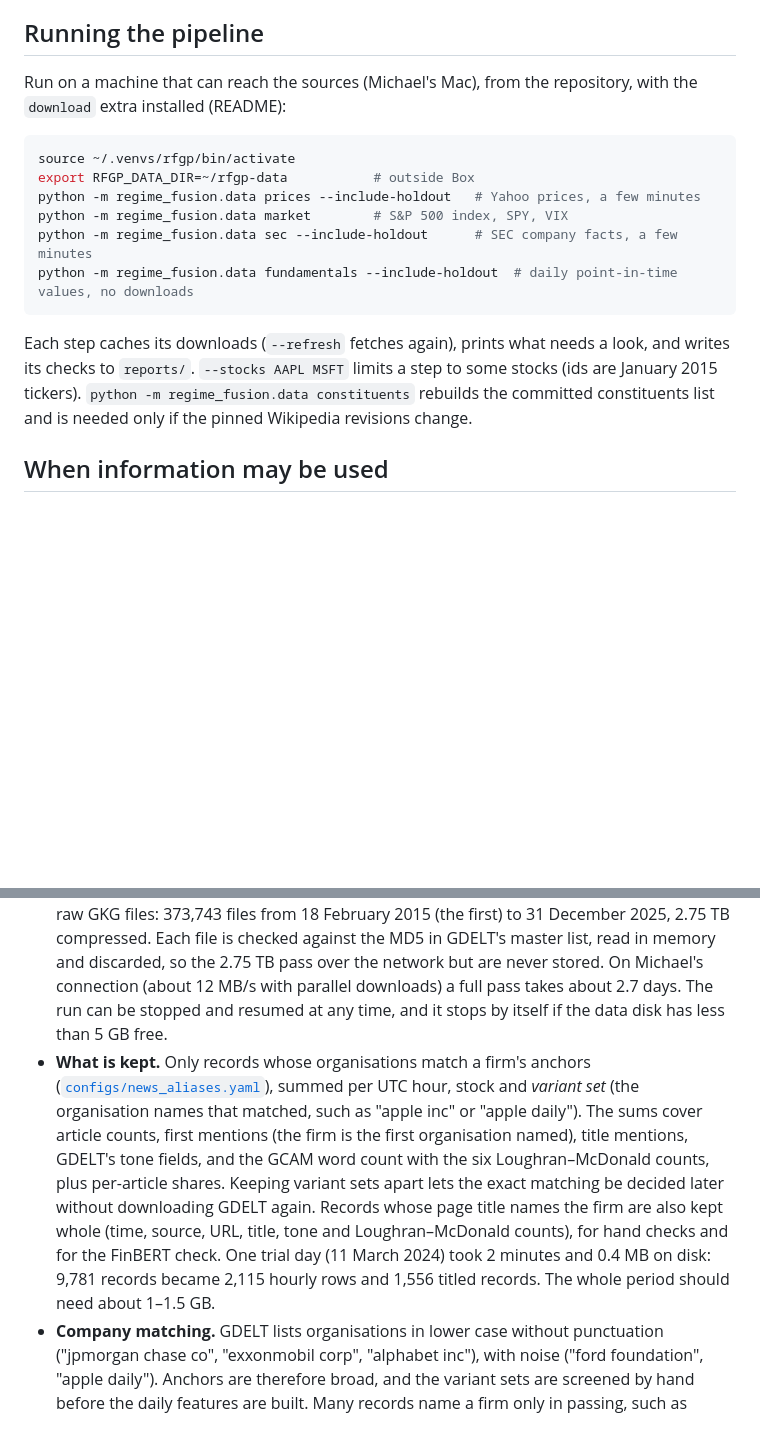
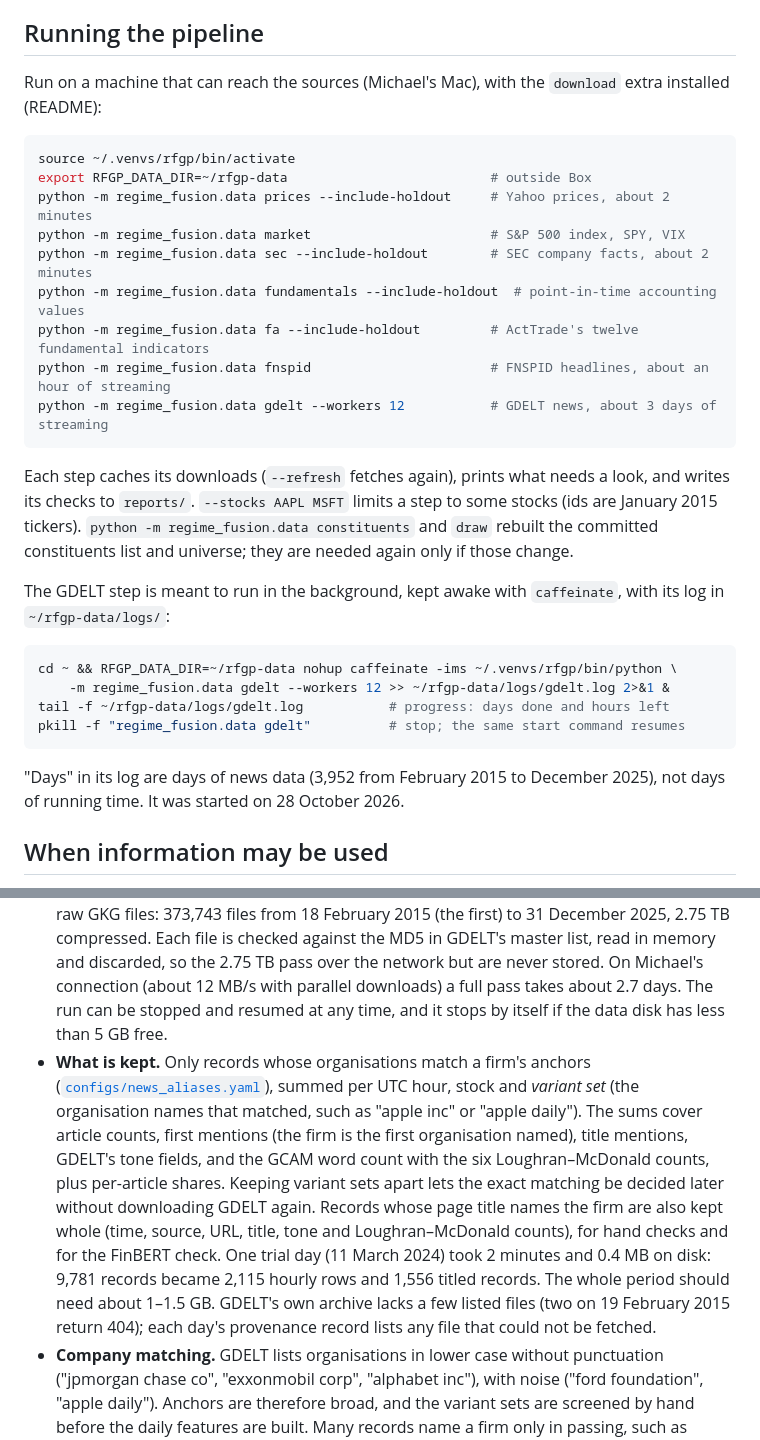
Before and after one commit to MKampouridis/regime-fusion-gp, a Markdown page: docs/DATA.md, 2 parts joined by grey strips. GitHub-like rendering; blank space fills up the shorter version.

Commit message:
Update run instructions and status: GDELT and FNSPID downloads under way
- docs/DATA.md: all pipeline commands in order, and how to follow, stop and resume
  the background GDELT run; notes that "days" in its log are days of news data;
  GDELT's own missing files are recorded per day.
- README status: what Phase 2 has built and run, what is running, what is next.

Co-Authored-By: Claude Opus 5.5 <noreply@anthropic.com>
Claude-Session: https://claude.ai/code/session_017Uk3U6rUprqgYivEBM44Dg

````diff
--- a/docs/DATA.md
+++ b/docs/DATA.md
@@ -19,18 +19,32 @@ Download settings live in [`configs/data_sources.yaml`](../configs/data_sources.
 
 ## Running the pipeline
 
-Run on a machine that can reach the sources (Michael's Mac), from the repository, with the `download` extra installed (README):
+Run on a machine that can reach the sources (Michael's Mac), with the `download` extra installed (README):
 
 ```bash
 source ~/.venvs/rfgp/bin/activate
-export RFGP_DATA_DIR=~/rfgp-data           # outside Box
-python -m regime_fusion.data prices --include-holdout   # Yahoo prices, a few minutes
-python -m regime_fusion.data market        # S&P 500 index, SPY, VIX
-python -m regime_fusion.data sec --include-holdout      # SEC company facts, a few minutes
-python -m regime_fusion.data fundamentals --include-holdout  # daily point-in-time values, no downloads
+export RFGP_DATA_DIR=~/rfgp-data                          # outside Box
+python -m regime_fusion.data prices --include-holdout     # Yahoo prices, about 2 minutes
+python -m regime_fusion.data market                       # S&P 500 index, SPY, VIX
+python -m regime_fusion.data sec --include-holdout        # SEC company facts, about 2 minutes
+python -m regime_fusion.data fundamentals --include-holdout  # point-in-time accounting values
+python -m regime_fusion.data fa --include-holdout         # ActTrade's twelve fundamental indicators
+python -m regime_fusion.data fnspid                       # FNSPID headlines, about an hour of streaming
+python -m regime_fusion.data gdelt --workers 12           # GDELT news, about 3 days of streaming
 ```
 
-Each step caches its downloads (`--refresh` fetches again), prints what needs a look, and writes its checks to `reports/`. `--stocks AAPL MSFT` limits a step to some stocks (ids are January 2015 tickers). `python -m regime_fusion.data constituents` rebuilds the committed constituents list and is needed only if the pinned Wikipedia revisions change.
+Each step caches its downloads (`--refresh` fetches again), prints what needs a look, and writes its checks to `reports/`. `--stocks AAPL MSFT` limits a step to some stocks (ids are January 2015 tickers). `python -m regime_fusion.data constituents` and `draw` rebuilt the committed constituents list and universe; they are needed again only if those change.
+
+The GDELT step is meant to run in the background, kept awake with `caffeinate`, with its log in `~/rfgp-data/logs/`:
+
+```bash
+cd ~ && RFGP_DATA_DIR=~/rfgp-data nohup caffeinate -ims ~/.venvs/rfgp/bin/python \
+    -m regime_fusion.data gdelt --workers 12 >> ~/rfgp-data/logs/gdelt.log 2>&1 &
+tail -f ~/rfgp-data/logs/gdelt.log           # progress: days done and hours left
+pkill -f "regime_fusion.data gdelt"          # stop; the same start command resumes
+```
+
+"Days" in its log are days of news data (3,952 from February 2015 to December 2025), not days of running time. It was started on 28 October 2026.
 
 ## When information may be used
 
@@ -104,7 +118,7 @@ Sentiment and news attention come from GDELT (main source) and FNSPID (robustnes
 
 - **Timing.** A GDELT record counts from the time of the 15-minute update that first carried it, which is never before publication. An FNSPID item counts from its publication time. Both go to the first session whose close is strictly later. FNSPID items stamped exactly at midnight UTC carry only a date, so they count for the first session after it. News sums are kept per UTC hour; the NYSE closes on the hour, so this loses nothing at the cut-off.
 - **GDELT access** (decided on 28 October 2026). The Loughran–McDonald word counts are in the GKG's GCAM field, about 8.5 KB per record, at roughly 200,000–320,000 records a day: reading it in BigQuery for 2015–2025 would take 8–11 months of the sandbox's free quota. Instead, `python -m regime_fusion.data gdelt` (`regime_fusion.data.gdelt`) streams GDELT's raw GKG files: 373,743 files from 18 February 2015 (the first) to 31 December 2025, 2.75 TB compressed. Each file is checked against the MD5 in GDELT's master list, read in memory and discarded, so the 2.75 TB pass over the network but are never stored. On Michael's connection (about 12 MB/s with parallel downloads) a full pass takes about 2.7 days. The run can be stopped and resumed at any time, and it stops by itself if the data disk has less than 5 GB free.
-- **What is kept.** Only records whose organisations match a firm's anchors ([`configs/news_aliases.yaml`](../configs/news_aliases.yaml)), summed per UTC hour, stock and *variant set* (the organisation names that matched, such as "apple inc" or "apple daily"). The sums cover article counts, first mentions (the firm is the first organisation named), title mentions, GDELT's tone fields, and the GCAM word count with the six Loughran–McDonald counts, plus per-article shares. Keeping variant sets apart lets the exact matching be decided later without downloading GDELT again. Records whose page title names the firm are also kept whole (time, source, URL, title, tone and Loughran–McDonald counts), for hand checks and for the FinBERT check. One trial day (11 March 2024) took 2 minutes and 0.4 MB on disk: 9,781 records became 2,115 hourly rows and 1,556 titled records. The whole period should need about 1–1.5 GB.
+- **What is kept.** Only records whose organisations match a firm's anchors ([`configs/news_aliases.yaml`](../configs/news_aliases.yaml)), summed per UTC hour, stock and *variant set* (the organisation names that matched, such as "apple inc" or "apple daily"). The sums cover article counts, first mentions (the firm is the first organisation named), title mentions, GDELT's tone fields, and the GCAM word count with the six Loughran–McDonald counts, plus per-article shares. Keeping variant sets apart lets the exact matching be decided later without downloading GDELT again. Records whose page title names the firm are also kept whole (time, source, URL, title, tone and Loughran–McDonald counts), for hand checks and for the FinBERT check. One trial day (11 March 2024) took 2 minutes and 0.4 MB on disk: 9,781 records became 2,115 hourly rows and 1,556 titled records. The whole period should need about 1–1.5 GB. GDELT's own archive lacks a few listed files (two on 19 February 2015 return 404); each day's provenance record lists any file that could not be fetched.
 - **Company matching.** GDELT lists organisations in lower case without punctuation ("jpmorgan chase co", "exxonmobil corp", "alphabet inc"), with noise ("ford foundation", "apple daily"). Anchors are therefore broad, and the variant sets are screened by hand before the daily features are built. Many records name a firm only in passing, such as JPMorgan as the analyst in a story about another company; first mentions and title mentions help to separate articles about a firm from passing mentions.
 - **Page titles.** GDELT records carry the page title in March 2024 (on every record) but not in March 2015; when titles start is still to be checked. If early enough, they could supply the 2024–25 headlines for the FinBERT check.
 - **FNSPID** is on Hugging Face as two files, `All_external.csv` (5.7 GB) and `nasdaq_exteral_data.csv` (23 GB, with article text). Both are larger than the free disk on Michael's Mac, so they will be streamed and filtered to our tickers.
````
Also changed, not shown: README.md (+1 -1 lines).
